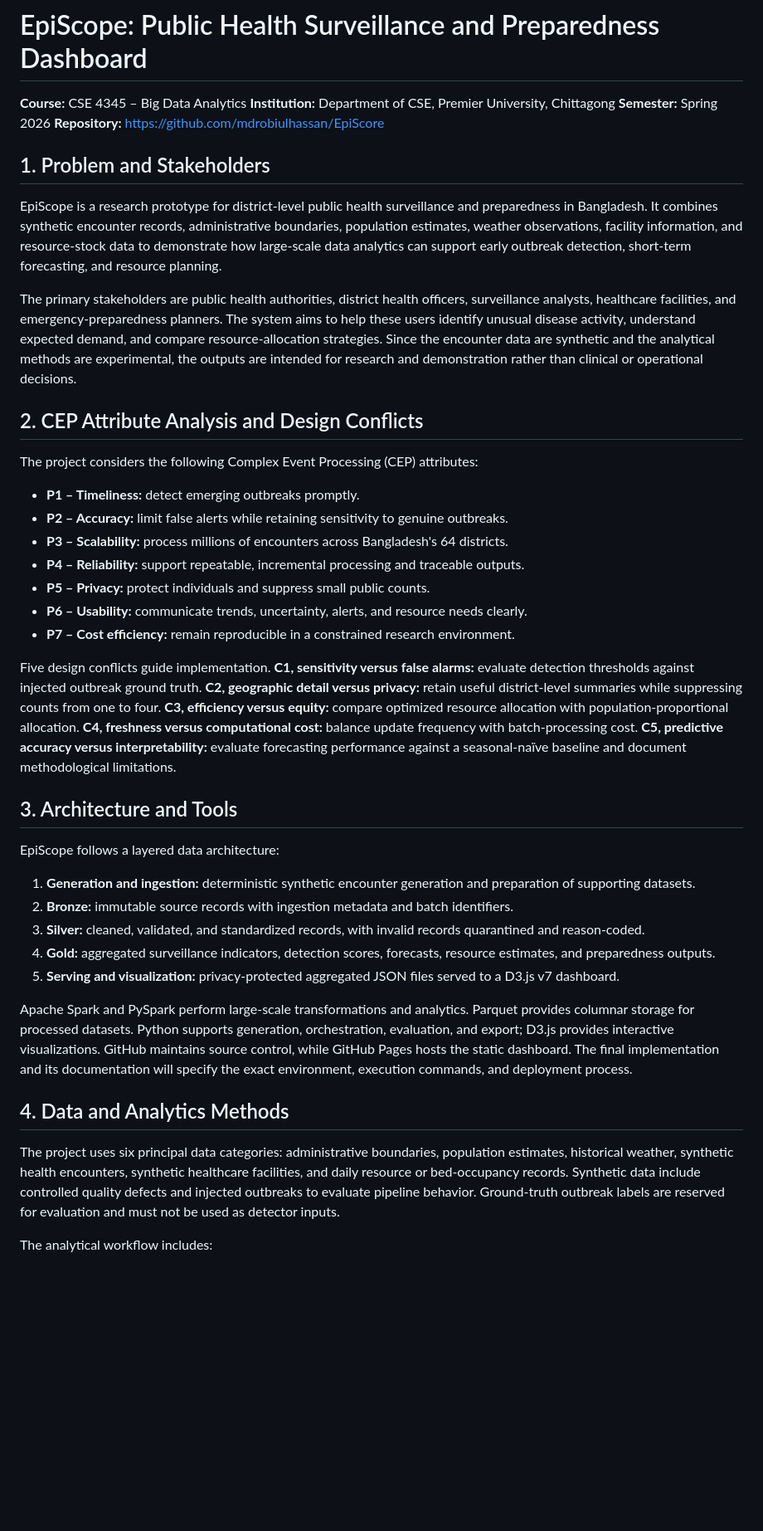
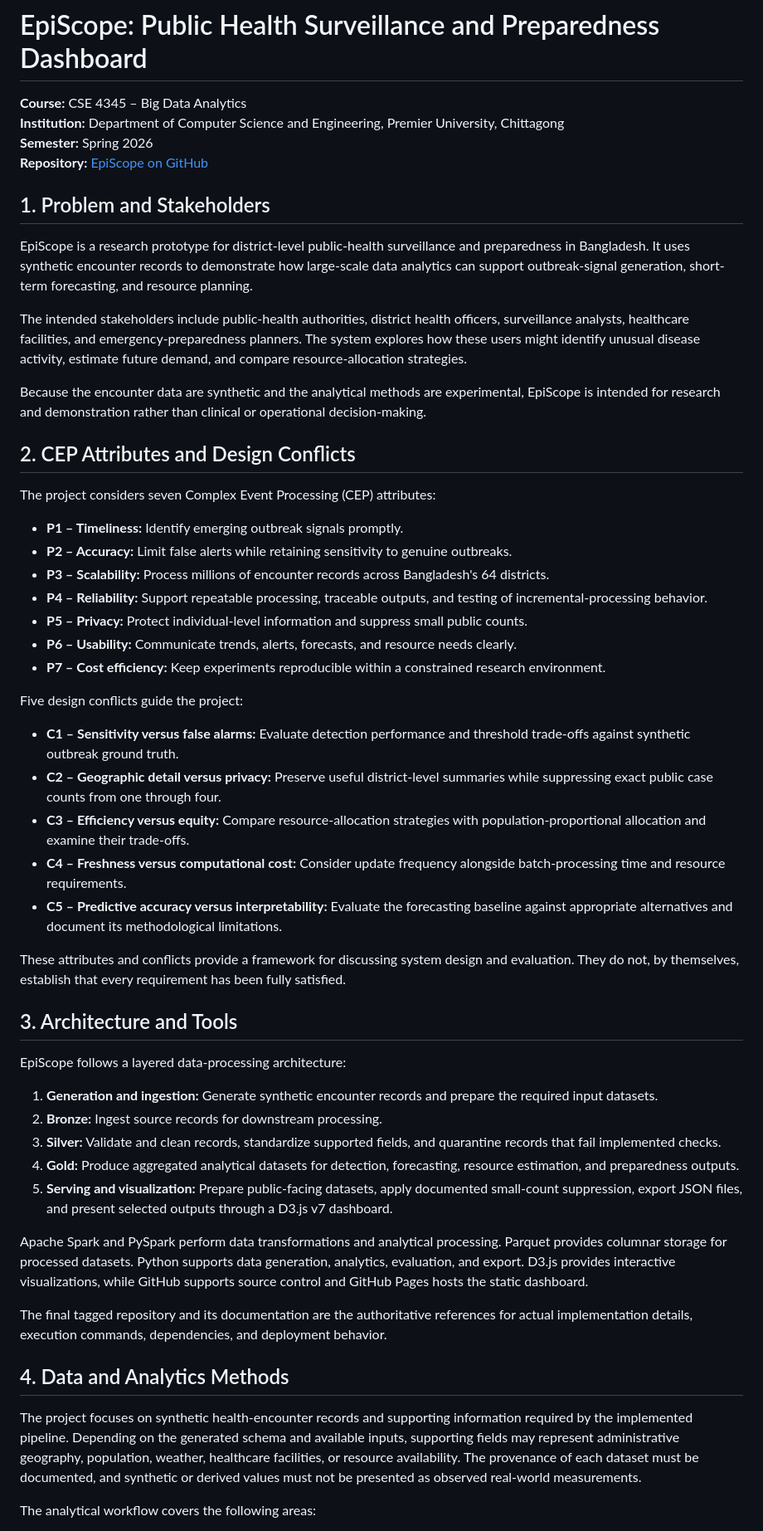
Before and after one commit to MDRobiulhassan/EpiScope, a Markdown page: docs/proposal.md, the part around one of its changes. Shown at 83% size. Drawn GitHub-style; blank space fills up the shorter version.

```diff
--- a/docs/proposal.md
+++ b/docs/proposal.md
@@ -1,45 +1,57 @@
 # EpiScope: Public Health Surveillance and Preparedness Dashboard
 
 **Course:** CSE 4345 – Big Data Analytics
-**Institution:** Department of CSE, Premier University, Chittagong
+**Institution:** Department of Computer Science and Engineering, Premier University, Chittagong
 **Semester:** Spring 2026
-**Repository:** [https://github.com/mdrobiulhassan/EpiScore](https://github.com/mdrobiulhassan/EpiScore)
+**Repository:** [EpiScope on GitHub](https://github.com/mdrobiulhassan/EpiScore)
 
 ## 1. Problem and Stakeholders
 
-EpiScope is a research prototype for district-level public health surveillance and preparedness in Bangladesh. It combines synthetic encounter records, administrative boundaries, population estimates, weather observations, facility information, and resource-stock data to demonstrate how large-scale data analytics can support early outbreak detection, short-term forecasting, and resource planning.
+EpiScope is a research prototype for district-level public-health surveillance and preparedness in Bangladesh. It uses synthetic encounter records to demonstrate how large-scale data analytics can support outbreak-signal generation, short-term forecasting, and resource planning.
 
-The primary stakeholders are public health authorities, district health officers, surveillance analysts, healthcare facilities, and emergency-preparedness planners. The system aims to help these users identify unusual disease activity, understand expected demand, and compare resource-allocation strategies. Since the encounter data are synthetic and the analytical methods are experimental, the outputs are intended for research and demonstration rather than clinical or operational decisions.
+The intended stakeholders include public-health authorities, district health officers, surveillance analysts, healthcare facilities, and emergency-preparedness planners. The system explores how these users might identify unusual disease activity, estimate future demand, and compare resource-allocation strategies.
 
-## 2. CEP Attribute Analysis and Design Conflicts
+Because the encounter data are synthetic and the analytical methods are experimental, EpiScope is intended for research and demonstration rather than clinical or operational decision-making.
 
-The project considers the following Complex Event Processing (CEP) attributes:
+## 2. CEP Attributes and Design Conflicts
 
-- **P1 – Timeliness:** detect emerging outbreaks promptly.
-- **P2 – Accuracy:** limit false alerts while retaining sensitivity to genuine outbreaks.
-- **P3 – Scalability:** process millions of encounters across Bangladesh's 64 districts.
-- **P4 – Reliability:** support repeatable, incremental processing and traceable outputs.
-- **P5 – Privacy:** protect individuals and suppress small public counts.
-- **P6 – Usability:** communicate trends, uncertainty, alerts, and resource needs clearly.
-- **P7 – Cost efficiency:** remain reproducible in a constrained research environment.
+The project considers seven Complex Event Processing (CEP) attributes:
 
-Five design conflicts guide implementation. **C1, sensitivity versus false alarms:** evaluate detection thresholds against injected outbreak ground truth. **C2, geographic detail versus privacy:** retain useful district-level summaries while suppressing counts from one to four. **C3, efficiency versus equity:** compare optimized resource allocation with population-proportional allocation. **C4, freshness versus computational cost:** balance update frequency with batch-processing cost. **C5, predictive accuracy versus interpretability:** evaluate forecasting performance against a seasonal-naïve baseline and document methodological limitations.
+- **P1 – Timeliness:** Identify emerging outbreak signals promptly.
+- **P2 – Accuracy:** Limit false alerts while retaining sensitivity to genuine outbreaks.
+- **P3 – Scalability:** Process millions of encounter records across Bangladesh's 64 districts.
+- **P4 – Reliability:** Support repeatable processing, traceable outputs, and testing of incremental-processing behavior.
+- **P5 – Privacy:** Protect individual-level information and suppress small public counts.
+- **P6 – Usability:** Communicate trends, alerts, forecasts, and resource needs clearly.
+- **P7 – Cost efficiency:** Keep experiments reproducible within a constrained research environment.
+
+Five design conflicts guide the project:
+
+- **C1 – Sensitivity versus false alarms:** Evaluate detection performance and threshold trade-offs against synthetic outbreak ground truth.
+- **C2 – Geographic detail versus privacy:** Preserve useful district-level summaries while suppressing exact public case counts from one through four.
+- **C3 – Efficiency versus equity:** Compare resource-allocation strategies with population-proportional allocation and examine their trade-offs.
+- **C4 – Freshness versus computational cost:** Consider update frequency alongside batch-processing time and resource requirements.
+- **C5 – Predictive accuracy versus interpretability:** Evaluate the forecasting baseline against appropriate alternatives and document its methodological limitations.
+
+These attributes and conflicts provide a framework for discussing system design and evaluation. They do not, by themselves, establish that every requirement has been fully satisfied.
 
 ## 3. Architecture and Tools
 
-EpiScope follows a layered data architecture:
+EpiScope follows a layered data-processing architecture:
 
-1. **Generation and ingestion:** deterministic synthetic encounter generation and preparation of supporting datasets.
-2. **Bronze:** immutable source records with ingestion metadata and batch identifiers.
-3. **Silver:** cleaned, validated, and standardized records, with invalid records quarantined and reason-coded.
-4. **Gold:** aggregated surveillance indicators, detection scores, forecasts, resource estimates, and preparedness outputs.
-5. **Serving and visualization:** privacy-protected aggregated JSON files served to a D3.js v7 dashboard.
+1. **Generation and ingestion:** Generate synthetic encounter records and prepare the required input datasets.
+2. **Bronze:** Ingest source records for downstream processing.
+3. **Silver:** Validate and clean records, standardize supported fields, and quarantine records that fail implemented checks.
+4. **Gold:** Produce aggregated analytical datasets for detection, forecasting, resource estimation, and preparedness outputs.
+5. **Serving and visualization:** Prepare public-facing datasets, apply documented small-count suppression, export JSON files, and present selected outputs through a D3.js v7 dashboard.
 
-Apache Spark and PySpark perform large-scale transformations and analytics. Parquet provides columnar storage for processed datasets. Python supports generation, orchestration, evaluation, and export; D3.js provides interactive visualizations. GitHub maintains source control, while GitHub Pages hosts the static dashboard. The final implementation and its documentation will specify the exact environment, execution commands, and deployment process.
+Apache Spark and PySpark perform data transformations and analytical processing. Parquet provides columnar storage for processed datasets. Python supports data generation, analytics, evaluation, and export. D3.js provides interactive visualizations, while GitHub supports source control and GitHub Pages hosts the static dashboard.
+
+The final tagged repository and its documentation are the authoritative references for actual implementation details, execution commands, dependencies, and deployment behavior.
 
 ## 4. Data and Analytics Methods
 
-The project uses six principal data categories: administrative boundaries, population estimates, historical weather, synthetic health encounters, synthetic healthcare facilities, and daily resource or bed-occupancy records. Synthetic data include controlled quality defects and injected outbreaks to evaluate pipeline behavior. Ground-truth outbreak labels are reserved for evaluation and must not be used as detector inputs.
+The project focuses on synthetic health-encounter records and supporting information required by the implemented pipeline. Depending on the generated schema and available inputs, supporting fields may represent administrative geography, population, weather, healthcare facilities, or resource availability. The provenance of each dataset must be documented, and synthetic or derived values must not be presented as observed real-world measurements.
 
-The analytical workflow includes:
+The analytical workflow covers the following areas:
 
```
Also changed, not shown: other parts of docs/proposal.md (+33 -26 lines).
